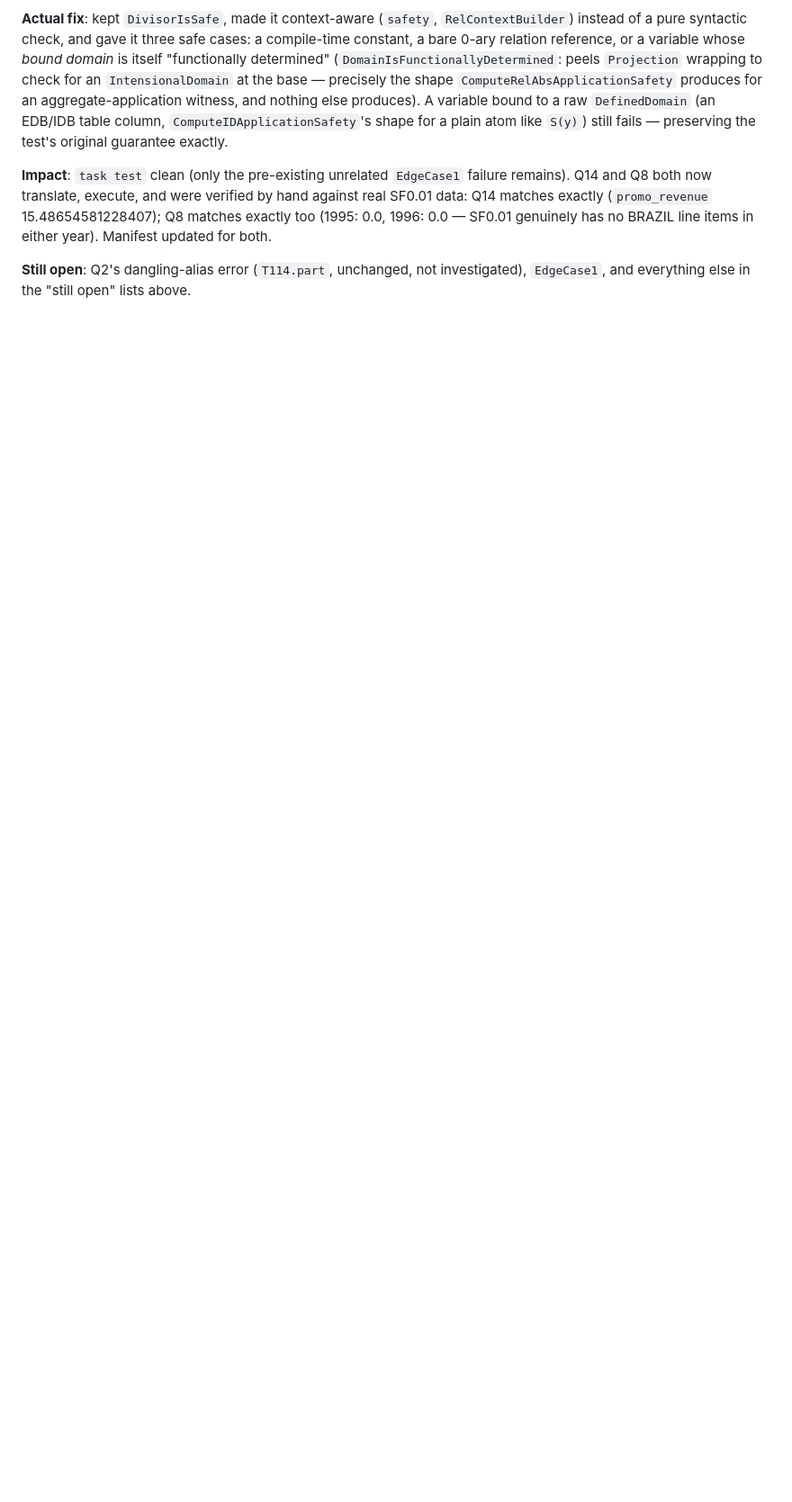
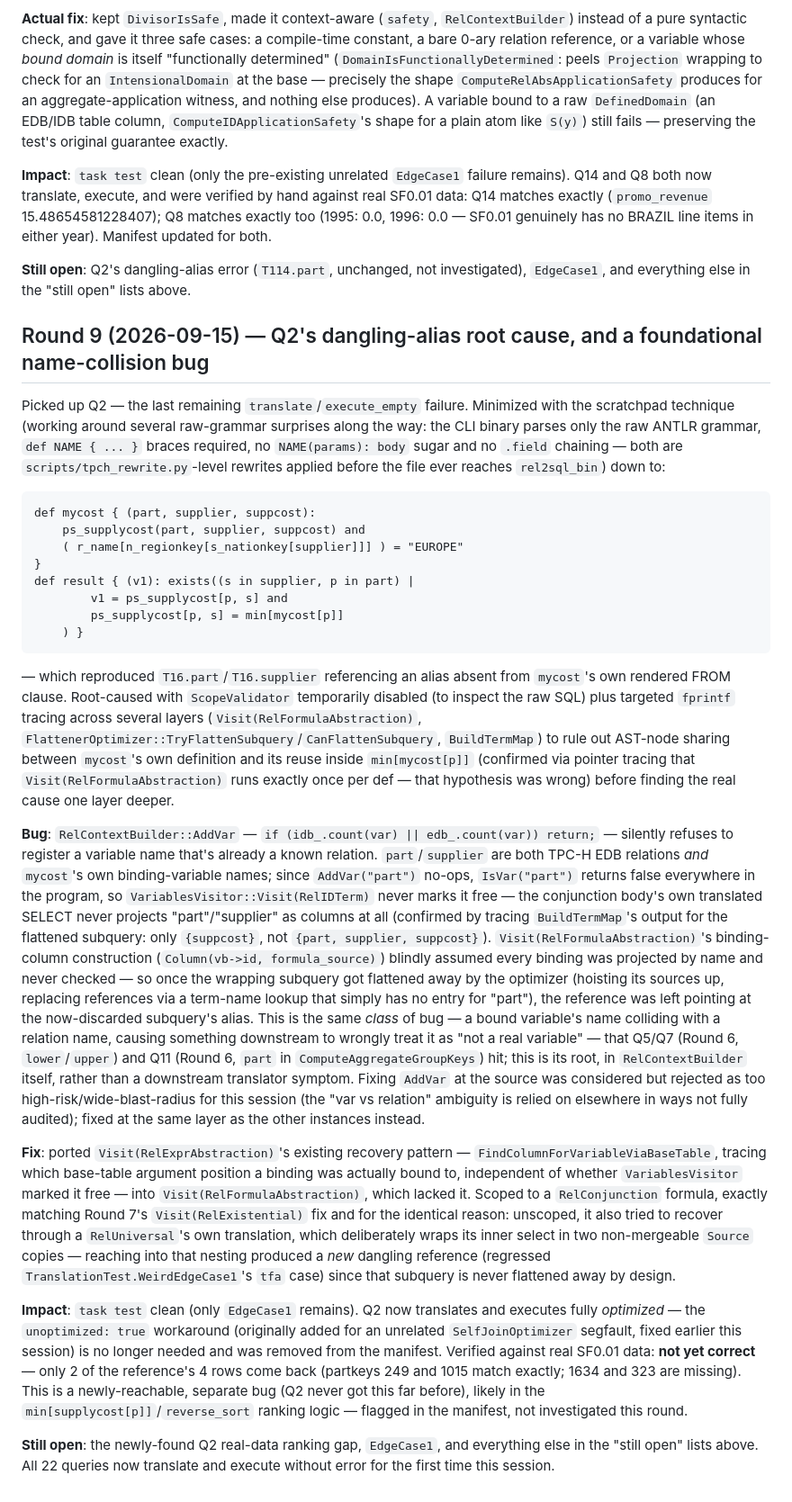
Before and after one commit to nicovsj/rel2sql, a Markdown page: docs/tpch_rel2sql_plan.md, the part around the change. Shown at 90% size. Rendered like a GitHub page; blank space fills up the shorter version.

Commit message:
📝 Document Round 9: Q2's dangling-alias root cause — all 22 queries now translate and execute
Co-Authored-By: Claude Sonnet 5 <noreply@anthropic.com>

````diff
--- a/docs/tpch_rel2sql_plan.md
+++ b/docs/tpch_rel2sql_plan.md
@@ -1106,3 +1106,72 @@ matches exactly (`promo_revenue` 15.48654581228407); Q8 matches exactly too (199
 
 **Still open**: Q2's dangling-alias error (`T114.part`, unchanged, not investigated), `EdgeCase1`,
 and everything else in the "still open" lists above.
+
+## Round 9 (2026-09-15) — Q2's dangling-alias root cause, and a foundational name-collision bug
+
+Picked up Q2 — the last remaining `translate`/`execute_empty` failure. Minimized with the
+scratchpad technique (working around several raw-grammar surprises along the way: the CLI binary
+parses only the raw ANTLR grammar, `def NAME { ... }` braces required, no `NAME(params): body`
+sugar and no `.field` chaining — both are `scripts/tpch_rewrite.py`-level rewrites applied before
+the file ever reaches `rel2sql_bin`) down to:
+
+```
+def mycost { (part, supplier, suppcost):
+    ps_supplycost(part, supplier, suppcost) and
+    ( r_name[n_regionkey[s_nationkey[supplier]]] ) = "EUROPE"
+}
+def result { (v1): exists((s in supplier, p in part) |
+        v1 = ps_supplycost[p, s] and
+        ps_supplycost[p, s] = min[mycost[p]]
+    ) }
+```
+
+— which reproduced `T16.part`/`T16.supplier` referencing an alias absent from `mycost`'s own
+rendered FROM clause. Root-caused with `ScopeValidator` temporarily disabled (to inspect the raw
+SQL) plus targeted `fprintf` tracing across several layers (`Visit(RelFormulaAbstraction)`,
+`FlattenerOptimizer::TryFlattenSubquery`/`CanFlattenSubquery`, `BuildTermMap`) to rule out AST-node
+sharing between `mycost`'s own definition and its reuse inside `min[mycost[p]]` (confirmed via
+pointer tracing that `Visit(RelFormulaAbstraction)` runs exactly once per def — that hypothesis was
+wrong) before finding the real cause one layer deeper.
+
+**Bug**: `RelContextBuilder::AddVar` — `if (idb_.count(var) || edb_.count(var)) return;` — silently
+refuses to register a variable name that's already a known relation. `part`/`supplier` are both
+TPC-H EDB relations *and* `mycost`'s own binding-variable names; since `AddVar("part")` no-ops,
+`IsVar("part")` returns false everywhere in the program, so `VariablesVisitor::Visit(RelIDTerm)`
+never marks it free — the conjunction body's own translated SELECT never projects "part"/"supplier"
+as columns at all (confirmed by tracing `BuildTermMap`'s output for the flattened subquery: only
+`{suppcost}`, not `{part, supplier, suppcost}`). `Visit(RelFormulaAbstraction)`'s binding-column
+construction (`Column(vb->id, formula_source)`) blindly assumed every binding was projected by
+name and never checked — so once the wrapping subquery got flattened away by the optimizer
+(hoisting its sources up, replacing references via a term-name lookup that simply has no entry for
+"part"), the reference was left pointing at the now-discarded subquery's alias. This is the same
+*class* of bug — a bound variable's name colliding with a relation name, causing something
+downstream to wrongly treat it as "not a real variable" — that Q5/Q7 (Round 6, `lower`/`upper`) and
+Q11 (Round 6, `part` in `ComputeAggregateGroupKeys`) hit; this is its root, in `RelContextBuilder`
+itself, rather than a downstream translator symptom. Fixing `AddVar` at the source was considered
+but rejected as too high-risk/wide-blast-radius for this session (the "var vs relation" ambiguity
+is relied on elsewhere in ways not fully audited); fixed at the same layer as the other instances
+instead.
+
+**Fix**: ported `Visit(RelExprAbstraction)`'s existing recovery pattern —
+`FindColumnForVariableViaBaseTable`, tracing which base-table argument position a binding was
+actually bound to, independent of whether `VariablesVisitor` marked it free — into
+`Visit(RelFormulaAbstraction)`, which lacked it. Scoped to a `RelConjunction` formula, exactly
+matching Round 7's `Visit(RelExistential)` fix and for the identical reason: unscoped, it also
+tried to recover through a `RelUniversal`'s own translation, which deliberately wraps its inner
+select in two non-mergeable `Source` copies — reaching into that nesting produced a *new* dangling
+reference (regressed `TranslationTest.WeirdEdgeCase1`'s `tfa` case) since that subquery is never
+flattened away by design.
+
+**Impact**: `task test` clean (only `EdgeCase1` remains). Q2 now translates and executes fully
+*optimized* — the `unoptimized: true` workaround (originally added for an unrelated
+`SelfJoinOptimizer` segfault, fixed earlier this session) is no longer needed and was removed from
+the manifest. Verified against real SF0.01 data: **not yet correct** — only 2 of the reference's 4
+rows come back (partkeys 249 and 1015 match exactly; 1634 and 323 are missing). This is a
+newly-reachable, separate bug (Q2 never got this far before), likely in the
+`min[supplycost[p]]`/`reverse_sort` ranking logic — flagged in the manifest, not investigated this
+round.
+
+**Still open**: the newly-found Q2 real-data ranking gap, `EdgeCase1`, and everything else in the
+"still open" lists above. All 22 queries now translate and execute without error for the first time
+this session.
````
